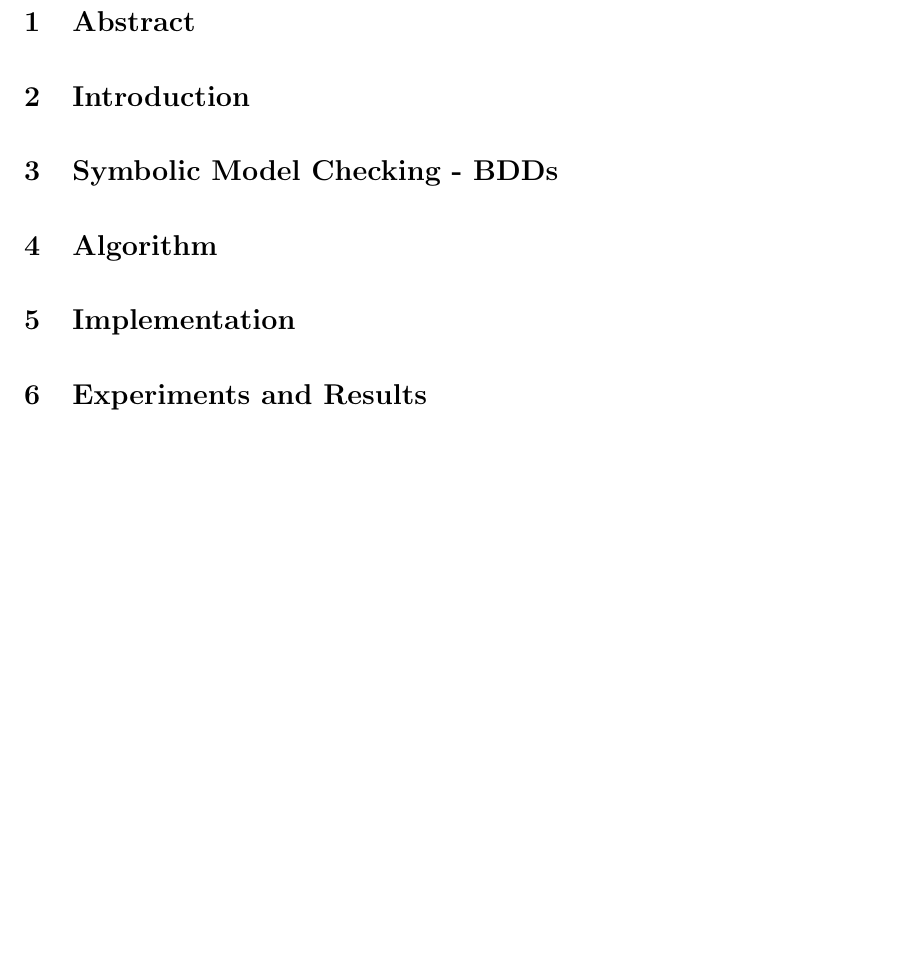
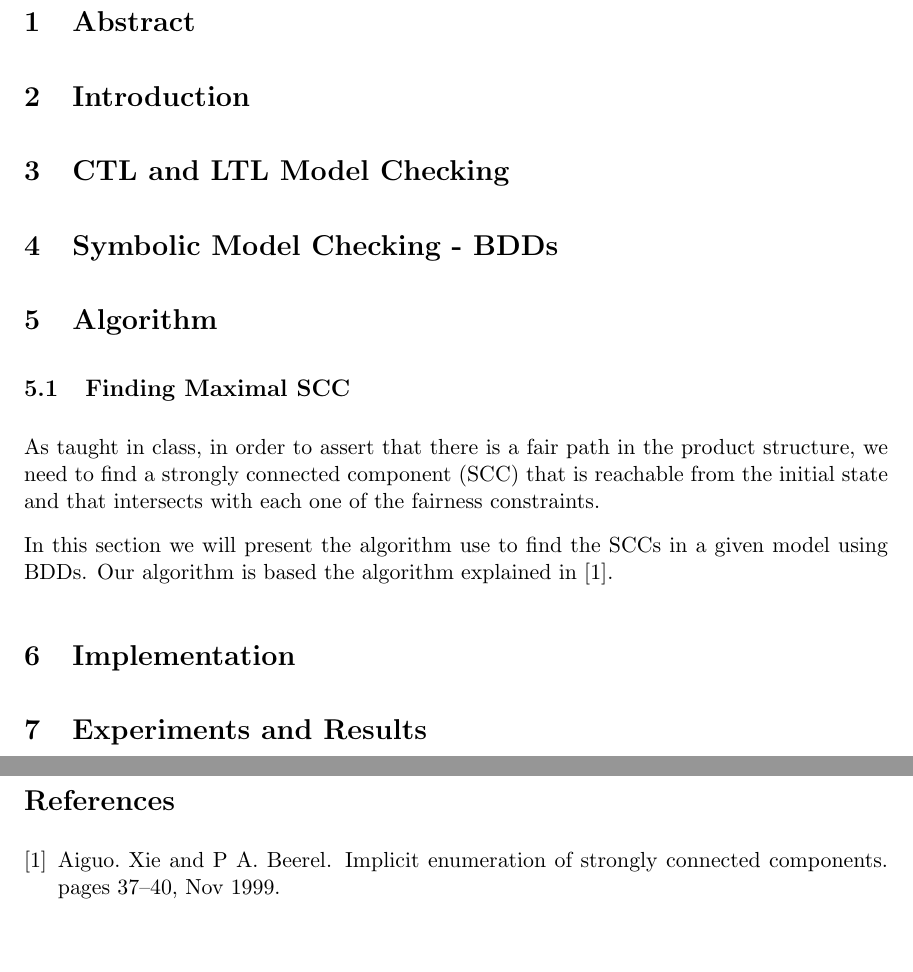
Before and after one commit to olifshitz/AutomaticVerification, a LaTeX document (Tex/final_project.tex, which reads Tex/final_project.bib): part of the page before the commit and two parts of pages 1 and 2 of 2 after it, the two joined at a grey line, cut so that both start at the same text, the shorter picture padded with empty space. The pictures show the PDF file Tex/final_project.pdf that the author committed with the source.

Commit message:
Added bib file

```diff
--- /dev/null
+++ b/Tex/final_project.bib
@@ -0,0 +1,8 @@
+@article{scc,
+    author="Xie, Aiguo.  and Beerel, P A. ",
+    booktitle="1999 IEEE/ACM International Conference on Computer-Aided Design. Digest of Technical Papers (Cat. No.99CH37051)",
+    title="Implicit enumeration of strongly connected components",
+    year="1999",
+    volume="",
+    number="",
+    pages="37-40",
@@ -0,0 +12,2 @@
+    month="Nov",
+}
--- a/Tex/final_project.tex
+++ b/Tex/final_project.tex
@@ -84,9 +84,20 @@ of #1:\hspace*{1em}}{\qed\bigskip}
 
 \section{Introduction}
 
+\section{CTL and LTL Model Checking}
+
 \section{Symbolic Model Checking - BDDs}
 
 \section{Algorithm}
+    \subsection{Finding Maximal SCC}
+        As taught in class, in order to assert that there is a fair path in the
+        product structure, we need to find a strongly connected component (SCC)
+        that is reachable from the initial state and that intersects with
+        each one of the fairness constraints.
+
+        In this section we will present the algorithm use to find the SCCs in
+        a given model using BDDs. Our algorithm is based the algorithm explained
+        in \cite{scc}.
 
 \section{Implementation}
 
```
Also changed, not shown: Tex/final_project.bbl (added), Tex/final_project.pdf, Tex/final_project.bib (3 more changed lines), 3 other files.
